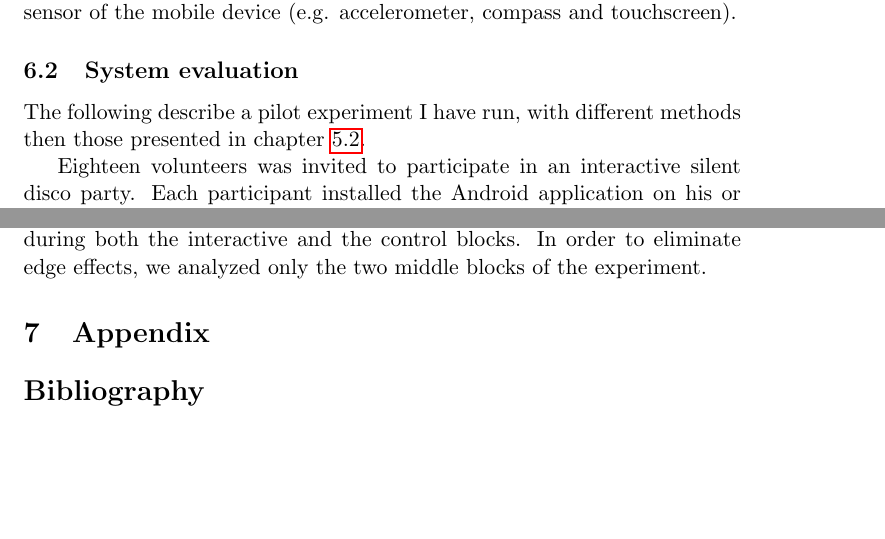
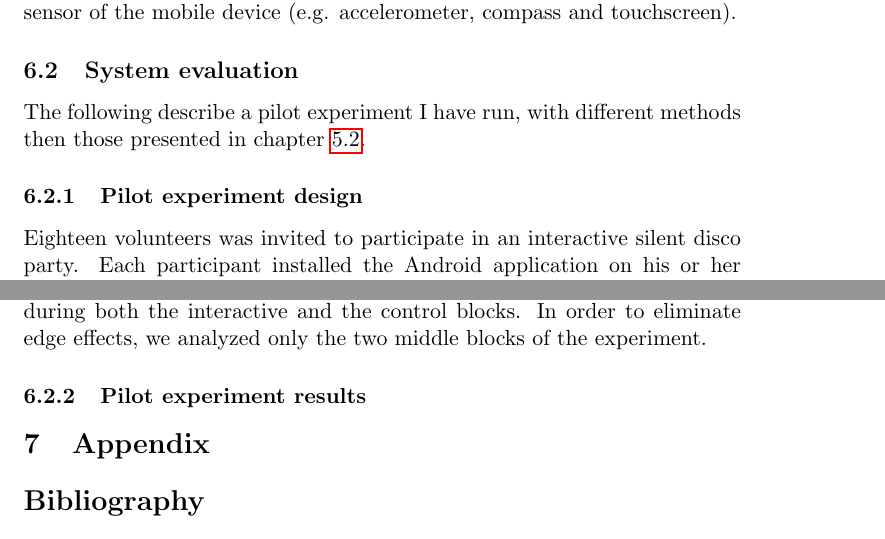
Before and after one commit to Nagasaki45/MA, a LaTeX document (research_proposal.tex, which reads sections/results.tex): two parts of page 12 of 15, joined at a grey line, cut so that both start at the same text, the shorter picture padded with empty space. Compiled offline with pdfLaTeX.

Commit message:
Results: divide evaluation into exp design and results (pilot)

```diff
--- a/sections/results.tex
+++ b/sections/results.tex
@@ -40,6 +40,8 @@ The application exposes the Bluetooth RSSI values to the Pd patch as another sen
 
 The following describe a pilot experiment I have run, with different methods then those presented in chapter \ref{methods:evaluation}.
 
+\subsubsection{Pilot experiment design}
+
 Eighteen volunteers was invited to participate in an interactive silent disco party.
 Each participant installed the Android application on his or her phone and filled pre/post party surveys that included questions regarding their musical background and preferences as well as system evaluation feedback.
 The party consisted of four alternating interactive/control blocks of duration 5:40 minutes each (see figure \todo{TODO}).
@@ -48,5 +50,7 @@ They were generally informed that the experiment consists of interactive and con
 Both groups started the experiment together.
 In the interactive blocks, the application generated music as described in chapter \ref{roadmap}, whereas in the control blocks the participants heard recorded non-interactive music created in advance using the musical material of the interactive system\footnote{The control block music composed by Noam Elron (\href{http://www.noamelron.com}{www.noamelron.com}).}.
 
-Interaction with the system’s components was assessed by counting the number of Bluetooth device discoveries made by each participant’s phone during both the interactive and the control blocks.
+Interaction with the system's components was assessed by counting the number of Bluetooth device discoveries made by each participant's phone during both the interactive and the control blocks.
 In order to eliminate edge effects, we analyzed only the two middle blocks of the experiment.
+
+\subsubsection{Pilot experiment results}
```
